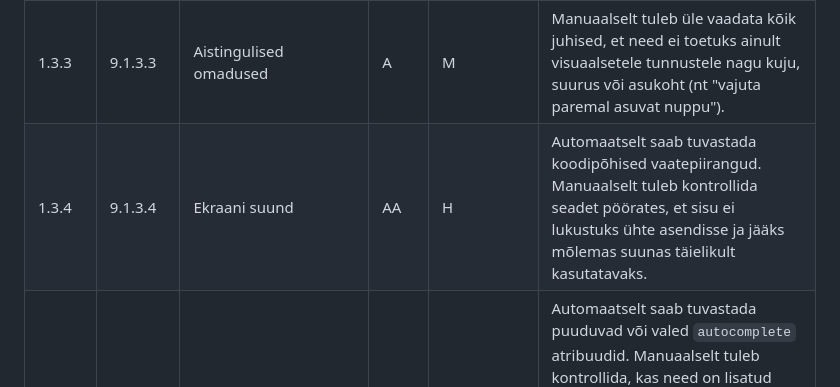
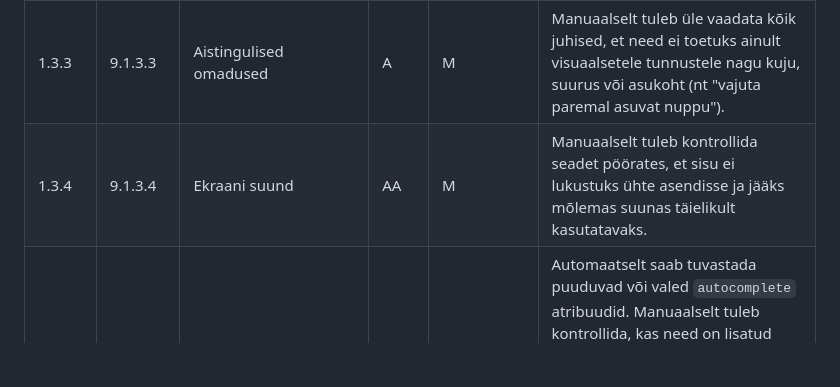
Before and after one commit to TLU-HK-RIF23-AndreE/Ligipaasetavuse-hindamise-raamistik, a Markdown page: docs/WCAG-hindamismeetodid.md, the part around the change. Drawn GitHub-style; blank space fills up the shorter version.

```diff
--- a/docs/WCAG-hindamismeetodid.md
+++ b/docs/WCAG-hindamismeetodid.md
@@ -17,7 +17,7 @@ Tabelis on WCAG 2.1 A ja AA taseme edukriteeriumid seostatud EN 301 549 nõueteg
 | 1.3.1 | 9.1.3.1 | Teave ja seosed | A | H | Automaatselt saab kontrollida pealkirjade hierarhiat ja vormiväljade seoseid siltidega. Manuaalselt tuleb veenduda, et visuaalne struktuur (nt paks tekst pealkirjana) vastaks semantilisele koodile. |
 | 1.3.2 | 9.1.3.2 | Tähenduslik järjestus | A | H | Automaatselt saab kontrollida DOM-elementide järjekorda. Manuaalselt tuleb (nt CSS-i väljalülitamisega) veenduda, et sisu on loogiliselt loetav ka ilma kujunduseta. |
 | 1.3.3 | 9.1.3.3 | Aistingulised omadused | A | M | Manuaalselt tuleb üle vaadata kõik juhised, et need ei toetuks ainult visuaalsetele tunnustele nagu kuju, suurus või asukoht (nt "vajuta paremal asuvat nuppu"). |
-| 1.3.4 | 9.1.3.4 | Ekraani suund | AA | H | Automaatselt saab tuvastada koodipõhised vaatepiirangud. Manuaalselt tuleb kontrollida seadet pöörates, et sisu ei lukustuks ühte asendisse ja jääks mõlemas suunas täielikult kasutatavaks. |
+| 1.3.4 | 9.1.3.4 | Ekraani suund | AA | M | Manuaalselt tuleb kontrollida seadet pöörates, et sisu ei lukustuks ühte asendisse ja jääks mõlemas suunas täielikult kasutatavaks. |
 | 1.3.5 | 9.1.3.5 | Sisestuse eesmärgi tuvastamine | AA | H | Automaatselt saab tuvastada puuduvad või valed `autocomplete` atribuudid. Manuaalselt tuleb kontrollida, kas need on lisatud kõikidele asjakohastele sisendväljadele ning kas need vastavad välja tegelikule otstarbele, et toetada automaattäitmist ja abitehnoloogiate kasutamist. |
 | 1.4.1 | 9.1.4.1 | Värvikasutus | A | H | Automaatselt on võimalik tuvastada värvikasutusega seotud võimalikke probleeme. Manuaalselt tuleb kontrollida, et värv ei oleks ainus viis teabe edastamiseks. |
 | 1.4.2 | 9.1.4.2 | Helitugevuse kontrollimine | A | H | Automaatselt on võimalik tuvastada automaatselt käivituvat heli. Manuaalselt tuleb kontrollida, kas üle kolme sekundi kestvat heli on võimalik peatada, vaigistada või selle helitugevust reguleerida ilma süsteemi helitugevust muutmata. |
```
Also changed, not shown: docs/Raamistik.md (+18 -18 lines).
